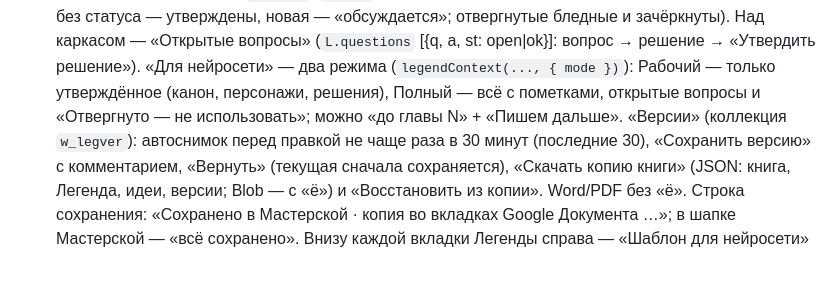
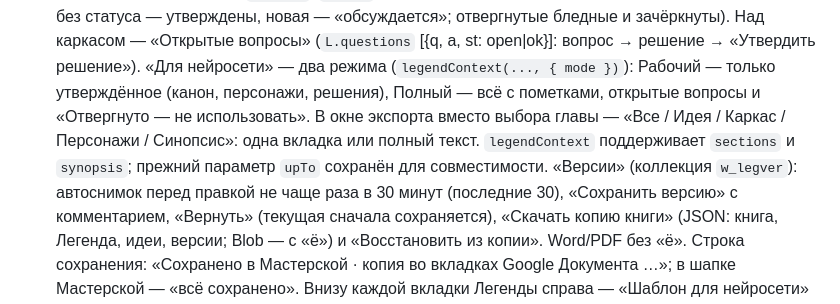
Before and after one commit to erichthoxx-sketch/mine, a Markdown page: AGENTS.md, the part around the change. GitHub-like rendering; blank space fills up the shorter version.

Commit message:
Document section-based Legend export controls

```diff
--- a/AGENTS.md
+++ b/AGENTS.md
@@ -281,8 +281,10 @@ docs/           SETUP.md (Firebase), SETUP-WRITER.md (Google Диск)
   У главы каркаса статус решения (`PLAN_ST`, `planSt`): Утверждено / Обсуждается / Отвергнуто (старые главы без статуса — утверждены,
   новая — «обсуждается»; отвергнутые бледные и зачёркнуты). Над каркасом — «Открытые вопросы» (`L.questions` [{q, a, st: open|ok}]:
   вопрос → решение → «Утвердить решение»). «Для нейросети» — два режима (`legendContext(..., { mode })`): Рабочий — только
-  утверждённое (канон, персонажи, решения), Полный — всё с пометками, открытые вопросы и «Отвергнуто — не использовать»;
-  можно «до главы N» + «Пишем дальше». «Версии» (коллекция `w_legver`): автоснимок перед правкой не чаще раза в 30 минут
+  утверждённое (канон, персонажи, решения), Полный — всё с пометками, открытые вопросы и «Отвергнуто — не использовать».
+  В окне экспорта вместо выбора главы — «Все / Идея / Каркас / Персонажи / Синопсис»: одна вкладка или полный текст.
+  `legendContext` поддерживает `sections` и `synopsis`; прежний параметр `upTo` сохранён для совместимости.
+  «Версии» (коллекция `w_legver`): автоснимок перед правкой не чаще раза в 30 минут
   (последние 30), «Сохранить версию» с комментарием, «Вернуть» (текущая сначала сохраняется), «Скачать копию книги» (JSON: книга,
   Легенда, идеи, версии; Blob — с «ё») и «Восстановить из копии». Word/PDF без «ё».
   Строка сохранения: «Сохранено в Мастерской · копия во вкладках Google Документа …»; в шапке Мастерской — «всё сохранено».
```
